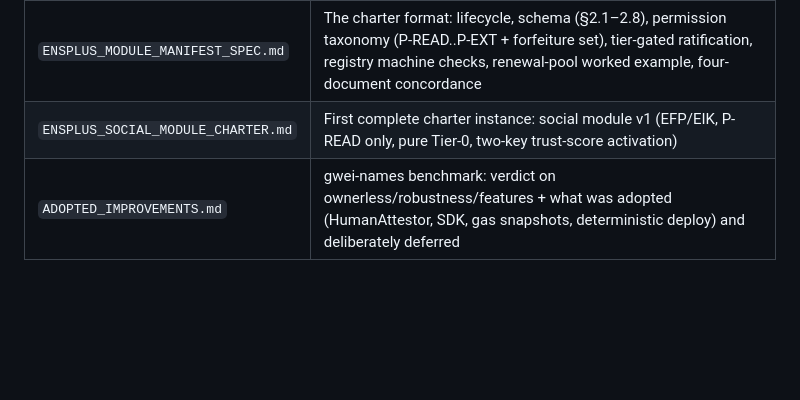
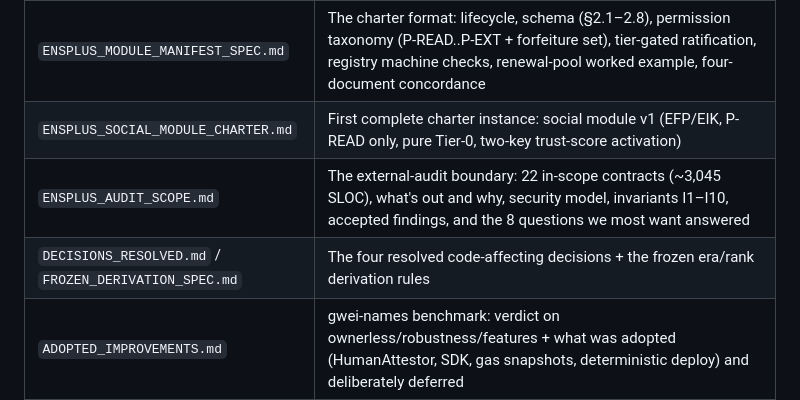
Before and after one commit to rfikki/ENSPLUS, a Markdown page: README.md, the part around the change. Rendered like a GitHub page; blank space fills up the shorter version.

```diff
--- a/README.md
+++ b/README.md
@@ -24,6 +24,8 @@ Design DNA: immutable contracts, no admin keys, covenants enforced in bytecode,
 | `ENSPLUS_THREAT_MODEL.md` | 14 adversaries, ~45 threats across 8 domains with strength classes (HARD/STRONG/ECONOMIC/POLITICAL/PROCEDURAL), invariants I1–I10 (audit scope), claims register (§11 — what marketing may say) |
 | `ENSPLUS_MODULE_MANIFEST_SPEC.md` | The charter format: lifecycle, schema (§2.1–2.8), permission taxonomy (P-READ..P-EXT + forfeiture set), tier-gated ratification, registry machine checks, renewal-pool worked example, four-document concordance |
 | `ENSPLUS_SOCIAL_MODULE_CHARTER.md` | First complete charter instance: social module v1 (EFP/EIK, P-READ only, pure Tier-0, two-key trust-score activation) |
+| `ENSPLUS_AUDIT_SCOPE.md` | The external-audit boundary: 22 in-scope contracts (~3,045 SLOC), what's out and why, security model, invariants I1–I10, accepted findings, and the 8 questions we most want answered |
+| `DECISIONS_RESOLVED.md` / `FROZEN_DERIVATION_SPEC.md` | The four resolved code-affecting decisions + the frozen era/rank derivation rules |
 | `ADOPTED_IMPROVEMENTS.md` | gwei-names benchmark: verdict on ownerless/robustness/features + what was adopted (HumanAttestor, SDK, gas snapshots, deterministic deploy) and deliberately deferred |
 | `PROJECT_CHECKLIST.md` | Finished (14 slices + tooling) vs deferred (post-audit) vs gating (genesis) — the live status board |
 | `tools/` | On-chain EFP reader (`efp_onchain.mjs`, no hosted API), EIK profile resolver+SVG renderer (`eik_profile.mjs`), LibTrust JS mirror, `ensplus-utils/` SDK, gas snapshot, deterministic deploy, adoption model, cross-fuzz. (The old `efp_trustgraph.mjs` API prototype is superseded by the on-chain reader after the ethid.org wind-down.) |
```
Also changed, not shown: ARCHIVE_MANIFEST.md (+28 -11 lines), PROJECT_CHECKLIST.md (+3 -3 lines).
